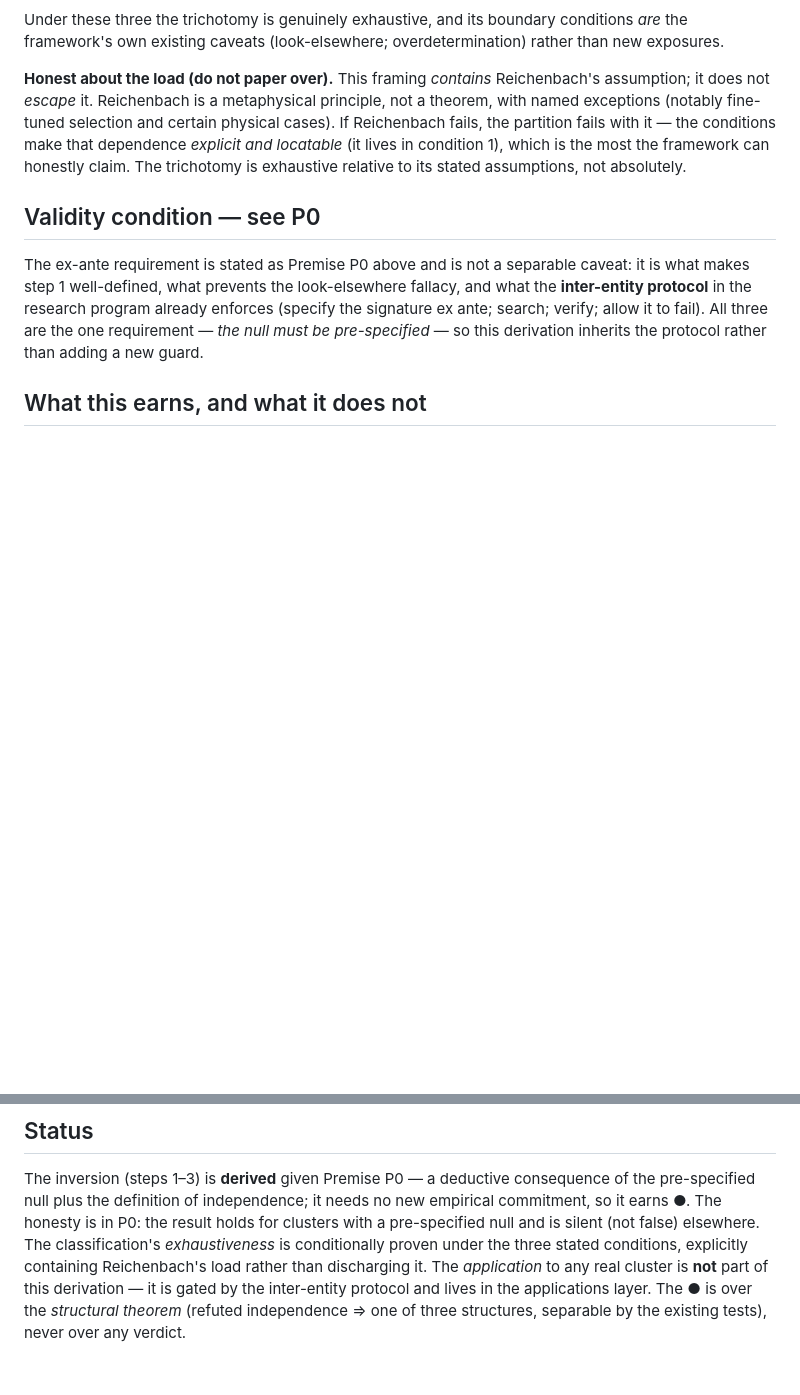
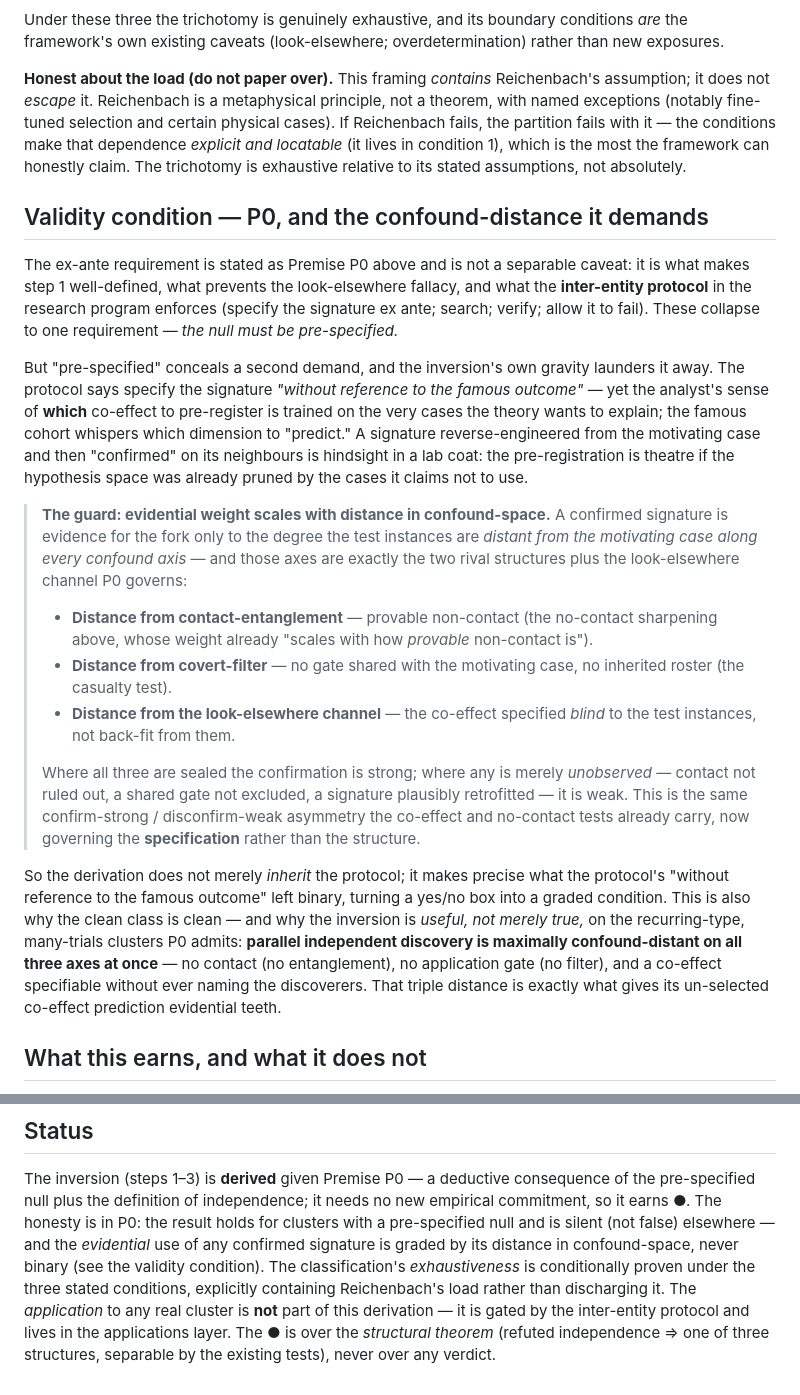
Before and after one commit to DOUGSKEEZ/fellow-traveler, a Markdown page: content/derived/derivation-non-independence-signature.md, 2 parts joined by grey strips. Rendered like a GitHub page; blank space fills up the shorter version.

Commit message:
refine: confound-distance guard on the inversion derivation (signature-contamination)
Hardens the ● against the P0-vacuity attack's surviving hit (form 3): an
ex-ante signature can be laundered hindsight if reverse-engineered from the
motivating case. Adds the guard that evidential weight scales with distance in
confound-space, decomposing into the three confound axes — two already guarded
(provable no-contact; casualty/roster), one new (co-effect specified blind to
test instances). Reframes the protocol-inheritance line as "makes precise what
the protocol left binary," and underwrites the clean-class content (parallel
discovery is clean *because* maximally confound-distant). Echoed in Status.

Co-Authored-By: Claude Opus 4.7 (1M context) <noreply@anthropic.com>

```diff
--- a/content/derived/derivation-non-independence-signature.md
+++ b/content/derived/derivation-non-independence-signature.md
@@ -186,13 +186,45 @@ with it — the conditions make that dependence *explicit and locatable* (it liv
 which is the most the framework can honestly claim. The trichotomy is exhaustive relative to its
 stated assumptions, not absolutely.
 
-## Validity condition — see P0
+## Validity condition — P0, and the confound-distance it demands
 
 The ex-ante requirement is stated as Premise P0 above and is not a separable caveat: it is what
 makes step 1 well-defined, what prevents the look-elsewhere fallacy, and what the **inter-entity
-protocol** in the research program already enforces (specify the signature ex ante; search; verify;
-allow it to fail). All three are the one requirement — *the null must be pre-specified* — so this
-derivation inherits the protocol rather than adding a new guard.
+protocol** in the research program enforces (specify the signature ex ante; search; verify; allow it
+to fail). These collapse to one requirement — *the null must be pre-specified.*
+
+But "pre-specified" conceals a second demand, and the inversion's own gravity launders it away. The
+protocol says specify the signature *"without reference to the famous outcome"* — yet the analyst's
+sense of **which** co-effect to pre-register is trained on the very cases the theory wants to
+explain; the famous cohort whispers which dimension to "predict." A signature reverse-engineered
+from the motivating case and then "confirmed" on its neighbours is hindsight in a lab coat: the
+pre-registration is theatre if the hypothesis space was already pruned by the cases it claims not to
+use.
+
+> **The guard: evidential weight scales with distance in confound-space.** A confirmed signature is
+> evidence for the fork only to the degree the test instances are *distant from the motivating case
+> along every confound axis* — and those axes are exactly the two rival structures plus the
+> look-elsewhere channel P0 governs:
+>
+> - **Distance from contact-entanglement** — provable non-contact (the no-contact sharpening above,
+>   whose weight already "scales with how *provable* non-contact is").
+> - **Distance from covert-filter** — no gate shared with the motivating case, no inherited roster
+>   (the casualty test).
+> - **Distance from the look-elsewhere channel** — the co-effect specified *blind* to the test
+>   instances, not back-fit from them.
+>
+> Where all three are sealed the confirmation is strong; where any is merely *unobserved* — contact
+> not ruled out, a shared gate not excluded, a signature plausibly retrofitted — it is weak. This is
+> the same confirm-strong / disconfirm-weak asymmetry the co-effect and no-contact tests already
+> carry, now governing the **specification** rather than the structure.
+
+So the derivation does not merely *inherit* the protocol; it makes precise what the protocol's
+"without reference to the famous outcome" left binary, turning a yes/no box into a graded condition.
+This is also why the clean class is clean — and why the inversion is *useful, not merely true,* on
+the recurring-type, many-trials clusters P0 admits: **parallel independent discovery is maximally
+confound-distant on all three axes at once** — no contact (no entanglement), no application gate (no
+filter), and a co-effect specifiable without ever naming the discoverers. That triple distance is
+exactly what gives its un-selected co-effect prediction evidential teeth.
 
 ## What this earns, and what it does not
 
@@ -213,7 +245,9 @@ not an oversell that crowns every impressive room a pathway.
 The inversion (steps 1–3) is **derived** given Premise P0 — a deductive consequence of the
 pre-specified null plus the definition of independence; it needs no new empirical commitment, so it
 earns ●. The honesty is in P0: the result holds for clusters with a pre-specified null and is silent
-(not false) elsewhere. The classification's *exhaustiveness* is conditionally proven under the three
+(not false) elsewhere — and the *evidential* use of any confirmed signature is graded by its
+distance in confound-space, never binary (see the validity condition). The classification's
+*exhaustiveness* is conditionally proven under the three
 stated conditions, explicitly containing Reichenbach's load rather than discharging it. The
 *application* to any real cluster is **not** part of this derivation — it is gated by the inter-entity
 protocol and lives in the applications layer. The ● is over the *structural theorem* (refuted
```
Also changed, not shown: other parts of content/derived/derivation-non-independence-signature.md (+1 -1 lines).
